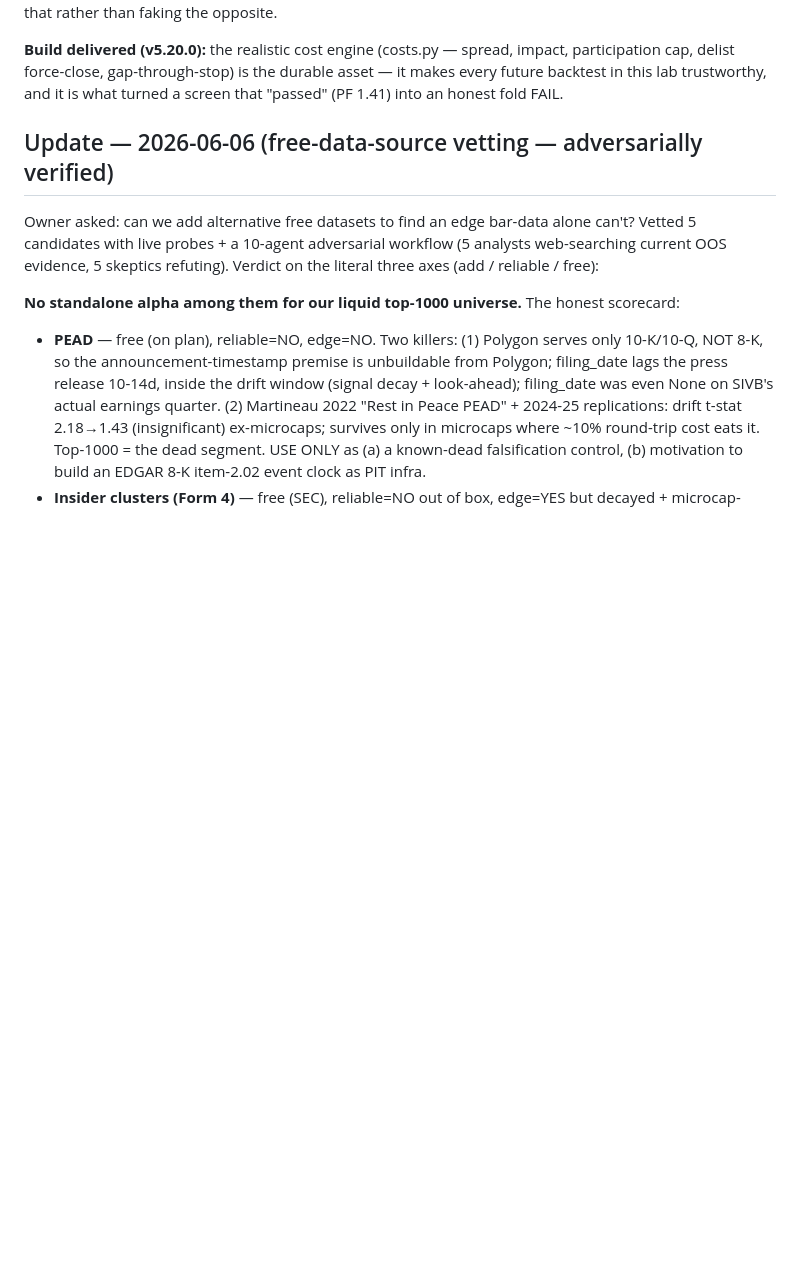
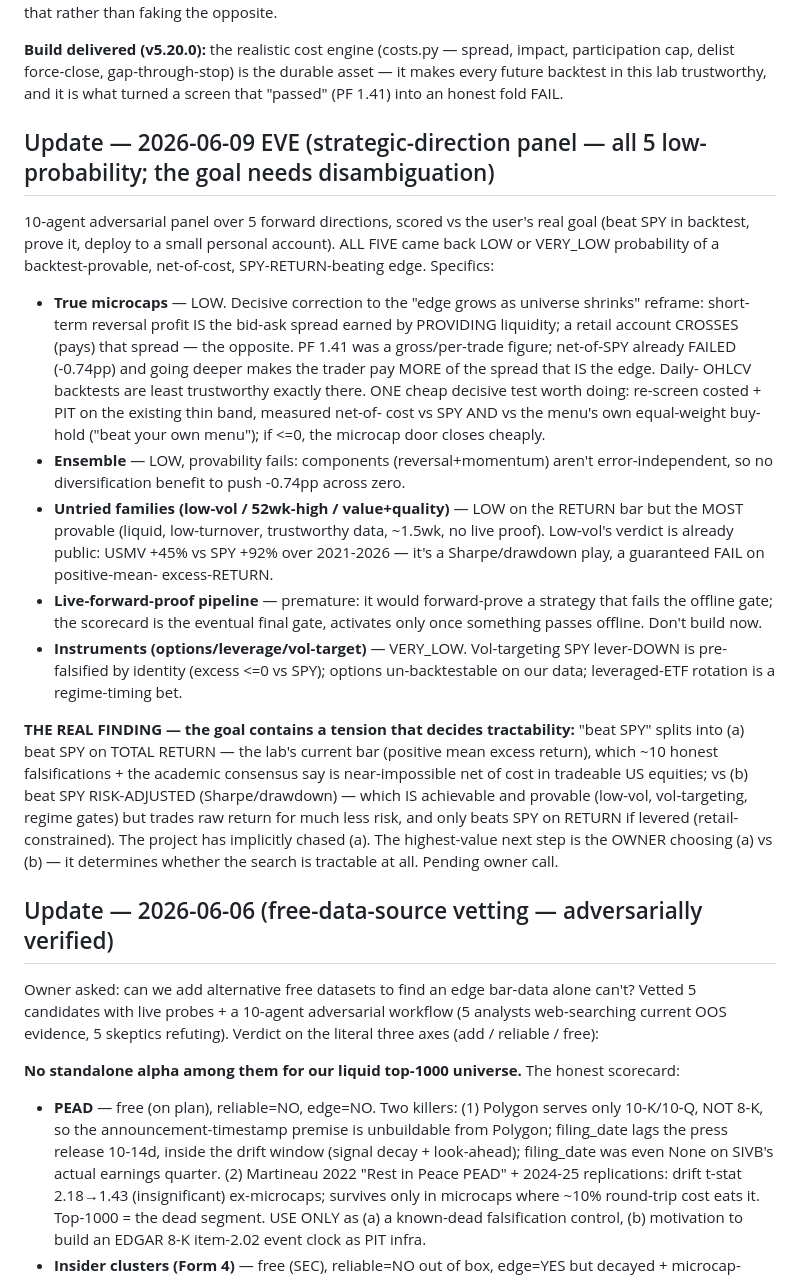
Before and after one commit to OSGTax/edgefinder, a Markdown page: HANDOFF.md, the part around the change. GitHub-like rendering; blank space fills up the shorter version.

Commit message:
[research] HANDOFF: strategy-direction panel — all 5 low-prob on raw-return bar; key finding is the return-vs-risk-adjusted goal tension; owner decision pending
Co-Authored-By: Claude Opus 4.8 (1M context) <noreply@anthropic.com>

```diff
--- a/HANDOFF.md
+++ b/HANDOFF.md
@@ -74,6 +74,45 @@ the lab now proves that rather than faking the opposite.
 impact, participation cap, delist force-close, gap-through-stop) is the durable
 asset — it makes every future backtest in this lab trustworthy, and it is what
 turned a screen that "passed" (PF 1.41) into an honest fold FAIL.
+
+## Update — 2026-06-09 EVE (strategic-direction panel — all 5 low-probability; the goal needs disambiguation)
+
+10-agent adversarial panel over 5 forward directions, scored vs the user's real
+goal (beat SPY in backtest, prove it, deploy to a small personal account). ALL
+FIVE came back LOW or VERY_LOW probability of a backtest-provable, net-of-cost,
+SPY-RETURN-beating edge. Specifics:
+- **True microcaps** — LOW. Decisive correction to the "edge grows as universe
+  shrinks" reframe: short-term reversal profit IS the bid-ask spread earned by
+  PROVIDING liquidity; a retail account CROSSES (pays) that spread — the opposite.
+  PF 1.41 was a gross/per-trade figure; net-of-SPY already FAILED (-0.74pp) and
+  going deeper makes the trader pay MORE of the spread that IS the edge. Daily-
+  OHLCV backtests are least trustworthy exactly there. ONE cheap decisive test
+  worth doing: re-screen costed + PIT on the existing thin band, measured net-of-
+  cost vs SPY AND vs the menu's own equal-weight buy-hold ("beat your own menu");
+  if <=0, the microcap door closes cheaply.
+- **Ensemble** — LOW, provability fails: components (reversal+momentum) aren't
+  error-independent, so no diversification benefit to push -0.74pp across zero.
+- **Untried families (low-vol / 52wk-high / value+quality)** — LOW on the RETURN
+  bar but the MOST provable (liquid, low-turnover, trustworthy data, ~1.5wk, no
+  live proof). Low-vol's verdict is already public: USMV +45% vs SPY +92% over
+  2021-2026 — it's a Sharpe/drawdown play, a guaranteed FAIL on positive-mean-
+  excess-RETURN.
+- **Live-forward-proof pipeline** — premature: it would forward-prove a strategy
+  that fails the offline gate; the scorecard is the eventual final gate, activates
+  only once something passes offline. Don't build now.
+- **Instruments (options/leverage/vol-target)** — VERY_LOW. Vol-targeting SPY
+  lever-DOWN is pre-falsified by identity (excess <=0 vs SPY); options
+  un-backtestable on our data; leveraged-ETF rotation is a regime-timing bet.
+
+**THE REAL FINDING — the goal contains a tension that decides tractability:**
+"beat SPY" splits into (a) beat SPY on TOTAL RETURN — the lab's current bar
+(positive mean excess return), which ~10 honest falsifications + the academic
+consensus say is near-impossible net of cost in tradeable US equities; vs
+(b) beat SPY RISK-ADJUSTED (Sharpe/drawdown) — which IS achievable and provable
+(low-vol, vol-targeting, regime gates) but trades raw return for much less risk,
+and only beats SPY on RETURN if levered (retail-constrained). The project has
+implicitly chased (a). The highest-value next step is the OWNER choosing (a) vs
+(b) — it determines whether the search is tractable at all. Pending owner call.
 
 ## Update — 2026-06-06 (free-data-source vetting — adversarially verified)
 
```
